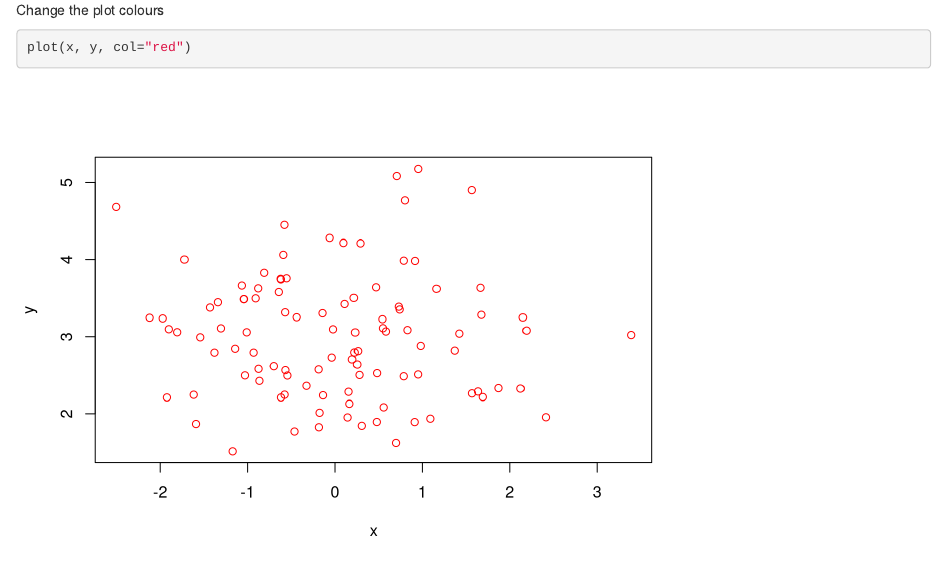
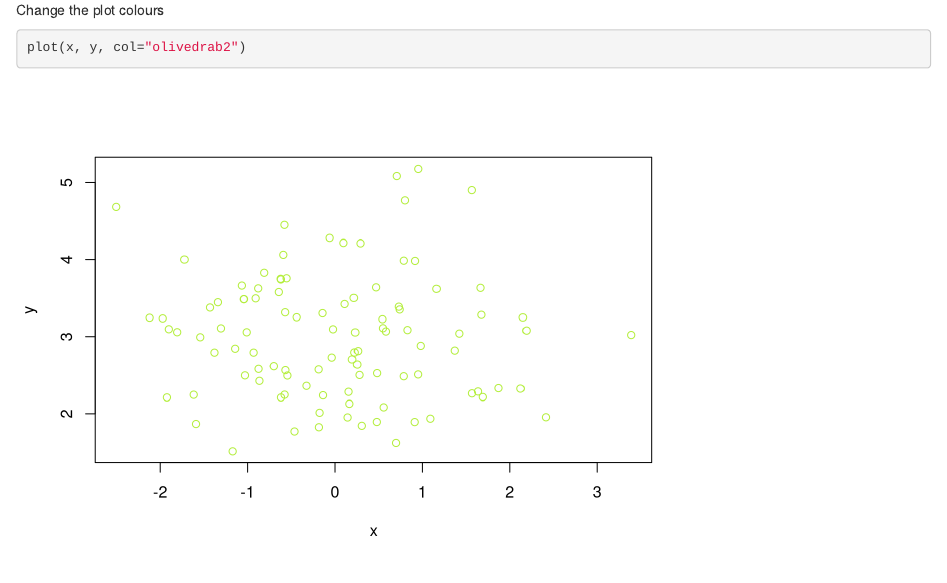
Before and after one commit to vjburton/legendary-robot, an R Markdown document (my_doc.Rmd): the page in a window 1100 px wide, from 1030 px down. Rendered offline with R 4.5, knitr and Pandoc, with nearby package versions; code that draws random numbers runs with fixed seeds of ours.

Commit message:
Change the colour

````diff
--- a/my_doc.Rmd
+++ b/my_doc.Rmd
@@ -31,7 +31,7 @@ plot(x, y)
 
 Change the plot colours
 ```{r}
-plot(x, y, col="red")
+plot(x, y, col="olivedrab2")
 ```
 
 ## Cute doggy
````
